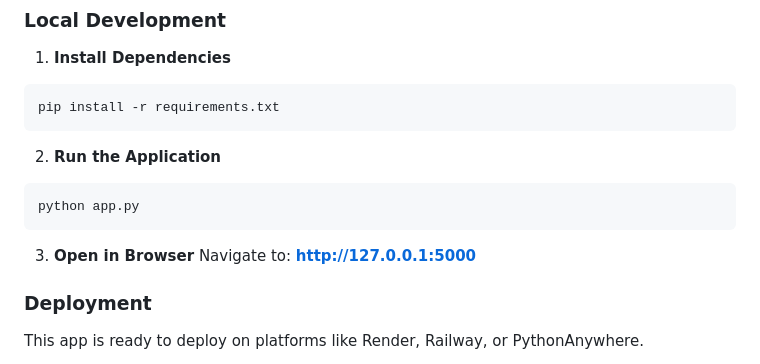
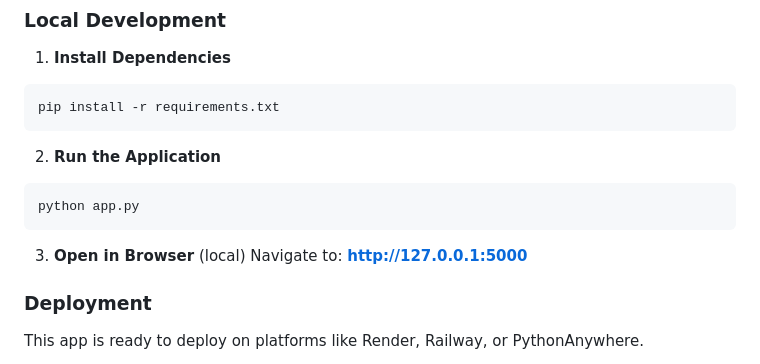
Before and after one commit to rlbl0394/birthday_surprise, a Markdown page: README.md, the part around the change. Drawn GitHub-style.

````diff
--- a/README.md
+++ b/README.md
@@ -50,7 +50,7 @@ python app.py
 ```
 
 3. **Open in Browser**
-Navigate to: **http://127.0.0.1:5000**
+(local) Navigate to: **http://127.0.0.1:5000**
 
 ### Deployment
 
````
